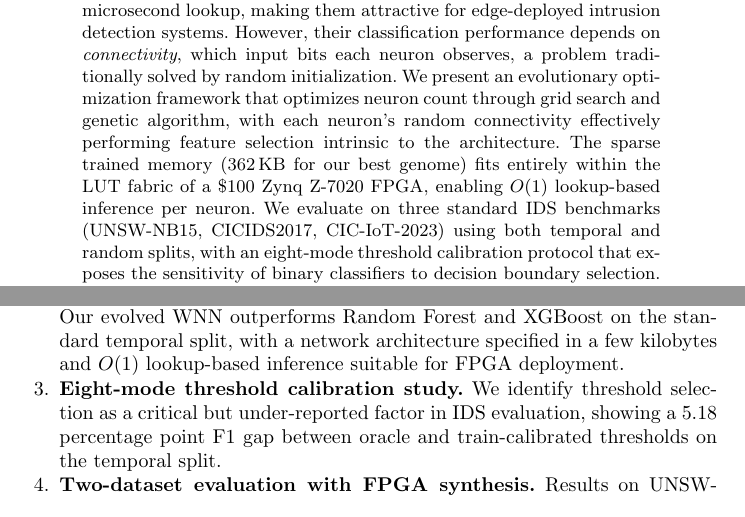
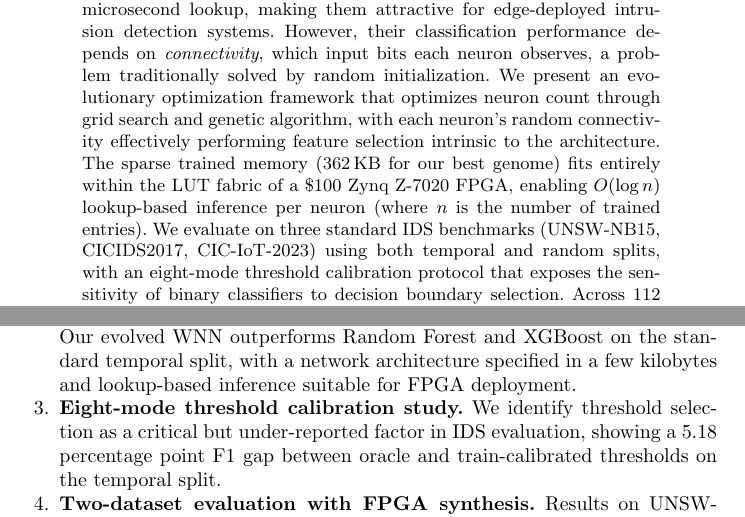
Before and after one commit to lacg/wnn, a LaTeX thesis (paper/main.tex): two parts of pages 1 and 2 of 17, joined at a grey line, cut so that both start at the same text. Compiled offline with pdfLaTeX.

Commit message:
Fix O(1) claims: sparse lookup is O(log n), not O(1)
Dense RAM neuron lookup is O(1) (correct in Background section), but
our sparse FPGA implementation uses binary search = O(log n). Fixed
abstract and introduction to not overclaim.

Co-Authored-By: Claude Opus 4.6 (1M context) <noreply@anthropic.com>

```diff
--- a/paper/main.tex
+++ b/paper/main.tex
@@ -45,7 +45,8 @@ optimizes neuron count through grid search and genetic algorithm, with
 each neuron's random connectivity effectively performing feature selection
 intrinsic to the architecture. The sparse trained memory (362\,KB for our
 best genome) fits entirely within the LUT fabric of a \$100 Zynq~Z-7020
-FPGA, enabling $O(1)$ lookup-based inference per neuron. We evaluate on three standard IDS benchmarks
+FPGA, enabling $O(\log n)$ lookup-based inference per neuron
+(where $n$ is the number of trained entries). We evaluate on three standard IDS benchmarks
 % REMINDER: Change "three" to "two" and remove CIC-IoT-2023 if we don't have results in time
 (UNSW-NB15, CICIDS2017, CIC-IoT-2023) using both temporal and random
 splits, with an eight-mode threshold calibration protocol that exposes
@@ -107,7 +108,7 @@ Our contributions are:
 \item \textbf{Compact architecture with sub-microsecond inference potential.}
   Our evolved WNN outperforms Random Forest and XGBoost on the standard
   temporal split, with a network architecture specified in a few kilobytes
-  and $O(1)$ lookup-based inference suitable for FPGA deployment.
+  and lookup-based inference suitable for FPGA deployment.
 \item \textbf{Eight-mode threshold calibration study.} We identify threshold
   selection as a critical but under-reported factor in IDS evaluation,
   showing a 5.18 percentage point F1 gap between oracle and train-calibrated
```
